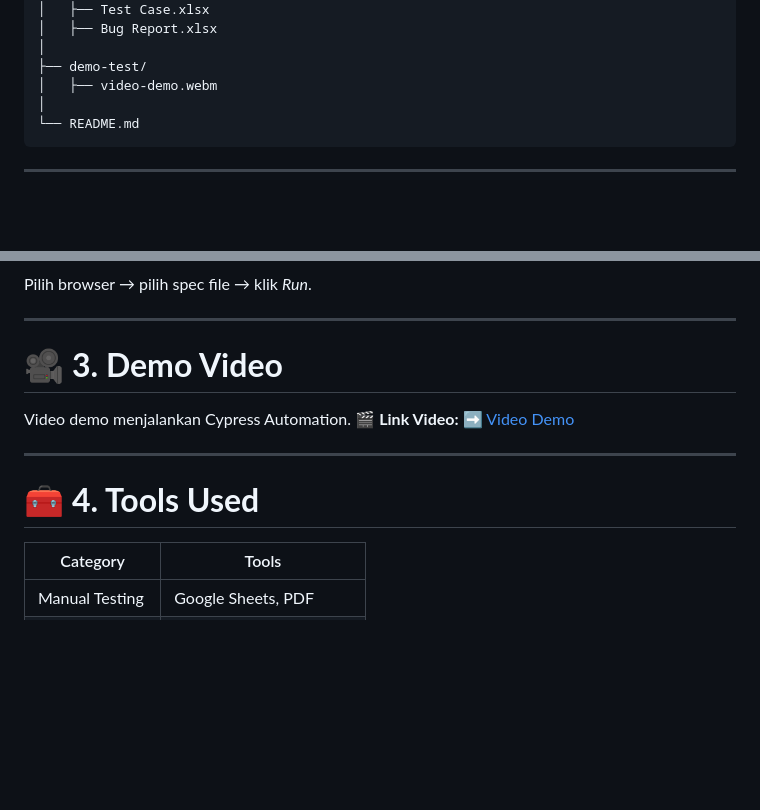
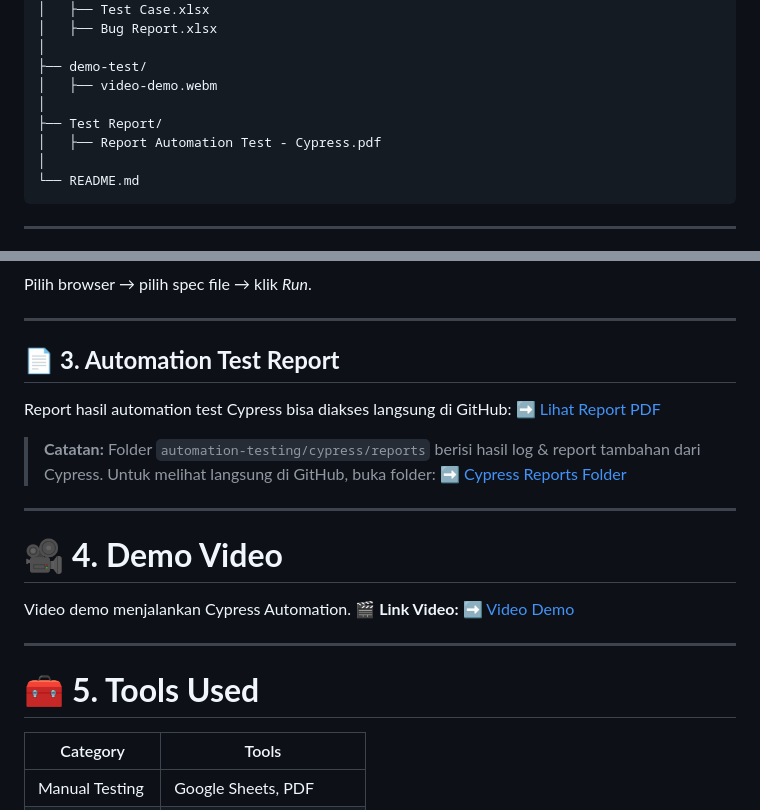
Before and after one commit to astri016/Saucedemo-QA-Automation-Manual, a Markdown page: README.md, 2 parts joined by grey strips. GitHub-like rendering; blank space fills up the shorter version.

````diff
--- a/README.md
+++ b/README.md
@@ -31,6 +32,9 @@ Saucedemo-QA-Automation-Manual/
 │
 ├── demo-test/
 │   ├── video-demo.webm
+│
+├── Test Report/
+│   ├── Report Automation Test - Cypress.pdf
 │
 └── README.md
 ```
@@ -122,7 +126,17 @@ Pilih browser → pilih spec file → klik *Run*.
 
 ---
 
-# 🎥 **3. Demo Video**
+## 📄 **3. Automation Test Report**
+
+Report hasil automation test Cypress bisa diakses langsung di GitHub:
+➡️ [Lihat Report PDF](./Test%20Report/Report%20Automation%20Test%20-%20Cypress.pdf)
+
+> **Catatan:** Folder `automation-testing/cypress/reports` berisi hasil log & report tambahan dari Cypress. Untuk melihat langsung di GitHub, buka folder:
+> ➡️ [Cypress Reports Folder](./automation-testing/cypress/reports)
+
+---
+
+# 🎥 **4. Demo Video**
 
 Video demo menjalankan Cypress Automation.
 🎬 **Link Video:**
@@ -130,7 +144,7 @@ Video demo menjalankan Cypress Automation.
 
 ---
 
-# 🧰 **4. Tools Used**
+# 🧰 **5. Tools Used**
 
 | Category        | Tools                  |
 | --------------- | ---------------------- |
````
Also changed, not shown: other parts of README.md (+1 -0 lines).
